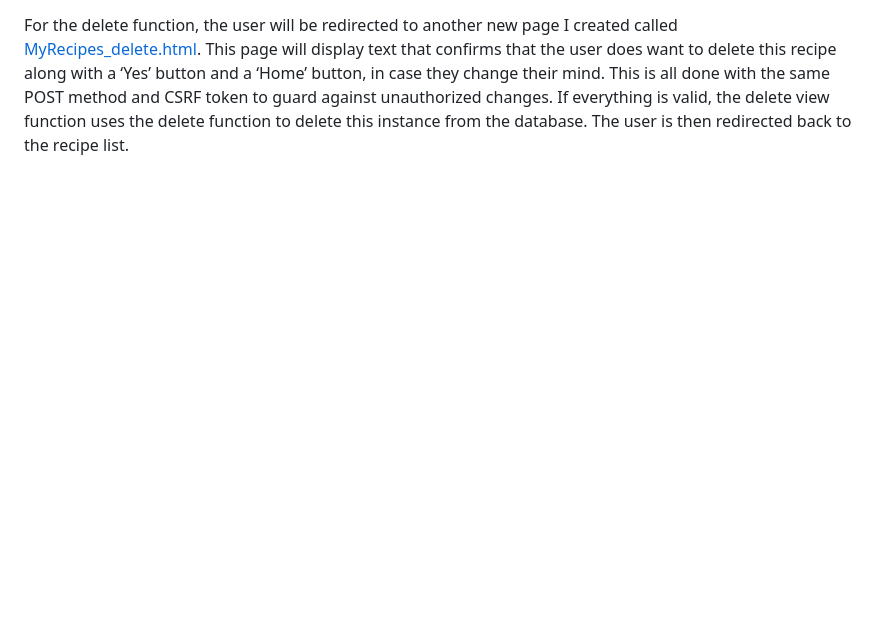
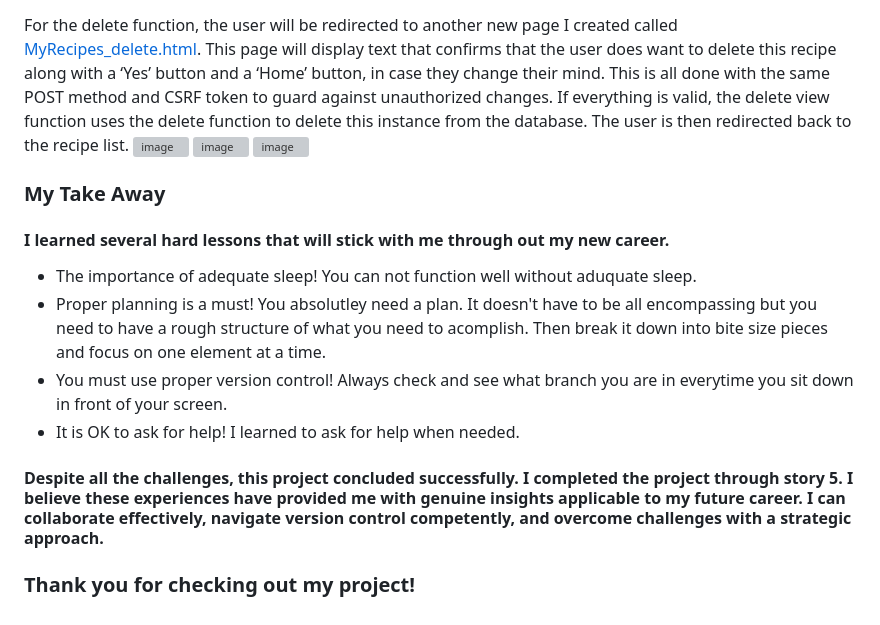
Before and after one commit to joey11602/Python-Live-Project, a Markdown page: README.md, the part around the change. Rendered like a GitHub page; blank space fills up the shorter version; grey boxes are pictures that could not be loaded.

```diff
--- a/README.md
+++ b/README.md
@@ -19,3 +19,14 @@
 ### Story Five
 #### For story five the spesifications were to allow the user to be able to edit and delete recipes. All of this will be done from the details page that I created earlier. Also, this will need to have a confirmation page before deleting. To do this I added two hyperlinks to my details page, update and delete. Each one points to its own function that I created on my views.py. For the update function, the user will be redirected to a new page that I created and named it [MyRecipes_update.html](AppBuilder9000/MyRecipes/templates/MyRecipes/MyRecipes_update.html). This page will utilize Crispy Forms to format the specified recipe much in the same way I did with my create function, but instead of a blank form it uses the Django shortcut get_object to pull the appropriate data and fill in the form. After the user updates whatever data they desire and they click the save button, this form is configured to submit the data using the POST method, and it includes the CSRF token for security. The update function then validates the data and saves it to the database. If the form or the CSRF token is invalid the user will stay on the update page and be shown whichever error message is applicable so they can correct it. There is also a back button on the update page if the user decides not to make any changes and just wants to go back to the recipe list.
 For the delete function, the user will be redirected to another new page I created called [MyRecipes_delete.html](AppBuilder9000/MyRecipes/templates/MyRecipes/MyRecipes_delete.html). This page will display text that confirms that the user does want to delete this recipe along with a ‘Yes’ button and a ‘Home’ button, in case they change their mind. This is all done with the same POST method and CSRF token to guard against unauthorized changes. If everything is valid, the delete view function uses the delete function to delete this instance from the database. The user is then redirected back to the recipe list.
+![image](https://github.com/joey11602/Python-Live-Project/assets/137662879/eaf0db1b-4cc5-4991-aab6-959ec82df384)
+![image](https://github.com/joey11602/Python-Live-Project/assets/137662879/35ba6454-9eb5-40d6-ad61-1fb01f8ff2a1)
+![image](https://github.com/joey11602/Python-Live-Project/assets/137662879/4563ea72-4e40-4998-bb78-374be2a698f9)
+### My Take Away
+#### I learned several hard lessons that will stick with me through out my new career.
+- The importance of adequate sleep! You can not function well without aduquate sleep.
+- Proper planning is a must! You absolutley need a plan. It doesn't have to be all encompassing but you need to have a rough structure of what you need to acomplish. Then break it down into bite size pieces and focus on one element at a time.
+- You must use proper version control! Always check and see what branch you are in everytime you sit down in front of your screen.
+- It is OK to ask for help! I learned to ask for help when needed.
+#### Despite all the challenges, this project concluded successfully. I completed the project through story 5. I believe these experiences have provided me with genuine insights applicable to my future career. I can collaborate effectively, navigate version control competently, and overcome challenges with a strategic approach.
+### Thank you for checking out my project!
```
